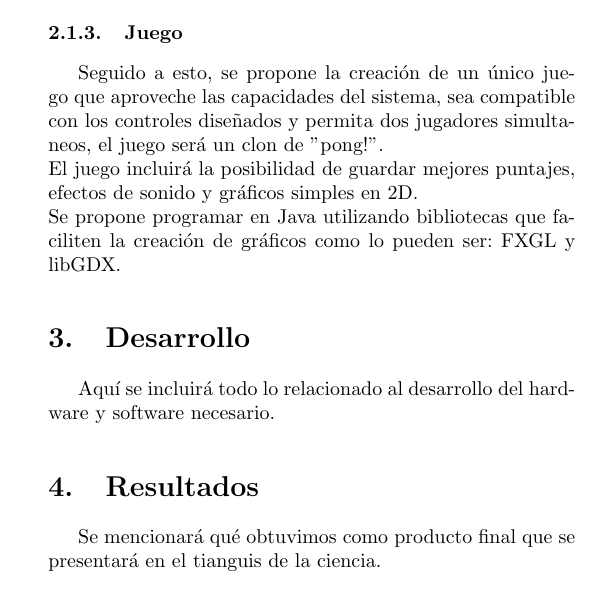
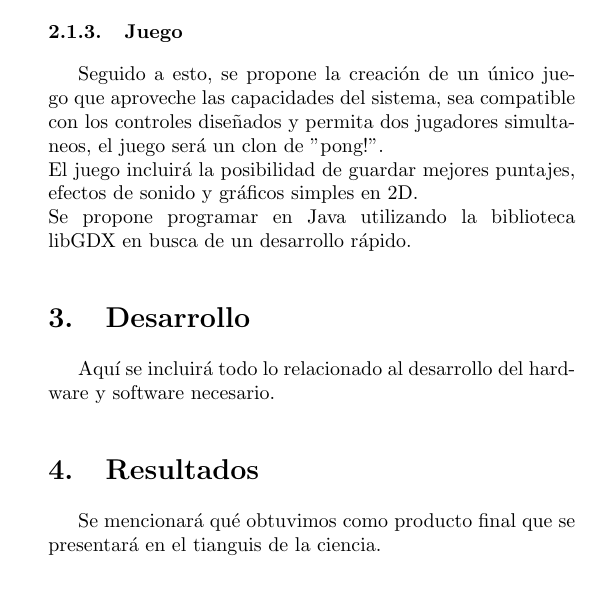
Before and after one commit to ProyectoConsola/reporte, a LaTeX paper (main.tex): part of one column of page 2 of 3, cut so that both start at the same text. Compiled offline with pdfLaTeX.

Commit message:
Usaremos libGDX.
Cambio el párrafo que habla sobre el lenguaje y bibliotecas a usar para
dejar claro que usaremos libGDX.

```diff
--- a/main.tex
+++ b/main.tex
@@ -105,9 +105,8 @@ capacidades del sistema, sea compatible con los controles diseñados y permita
 dos jugadores simultaneos, el juego será un clon de "pong!".\\
 El juego incluirá la posibilidad de guardar mejores puntajes, efectos de sonido
 y gráficos simples en 2D.\\
-Se propone programar en Java utilizando bibliotecas que faciliten la creación
-de gráficos como lo pueden ser: FXGL y libGDX.
-
+Se propone programar en Java utilizando la biblioteca libGDX en busca de un
+desarrollo rápido.
 \section{Desarrollo}
 Aquí se incluirá todo lo relacionado al desarrollo del hardware y software
 necesario.
```
Also changed, not shown: main.pdf.
